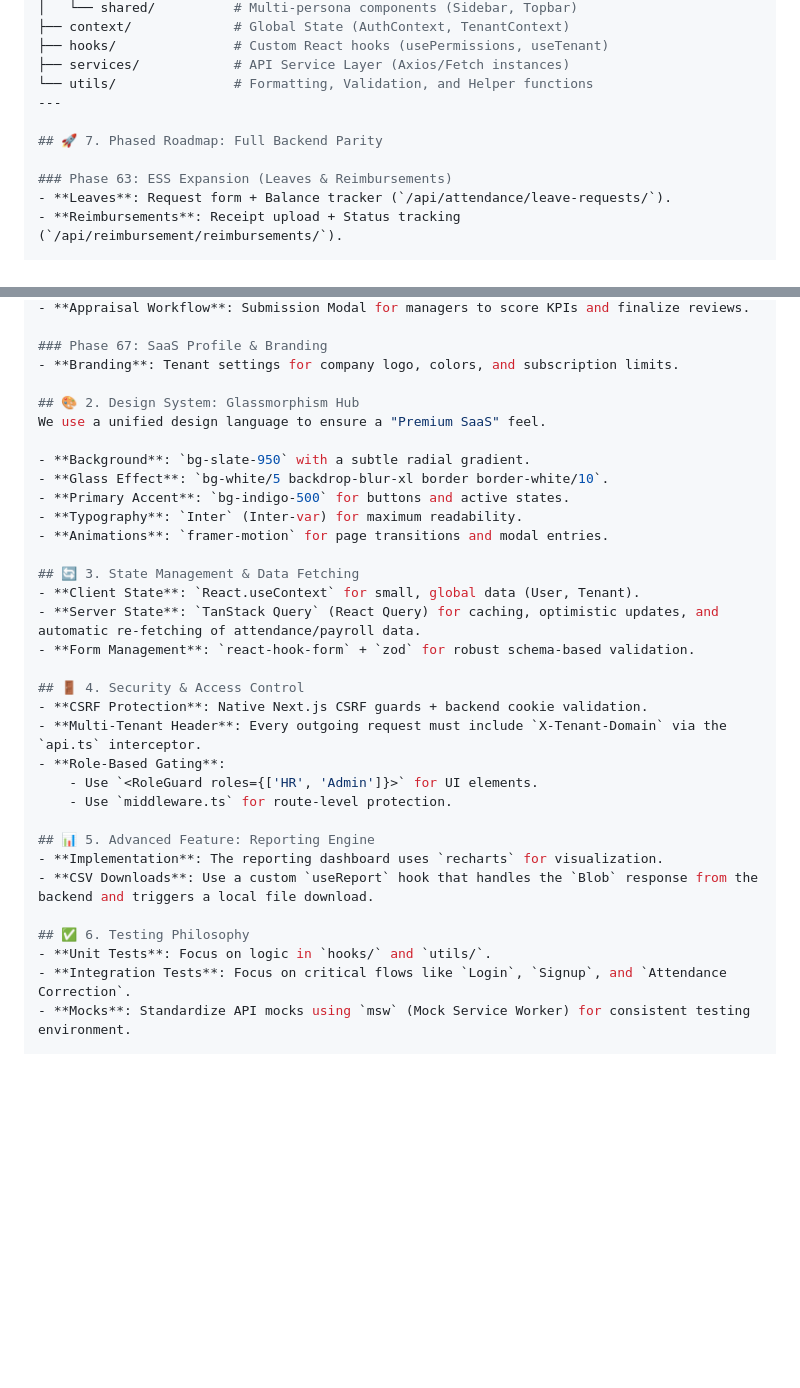
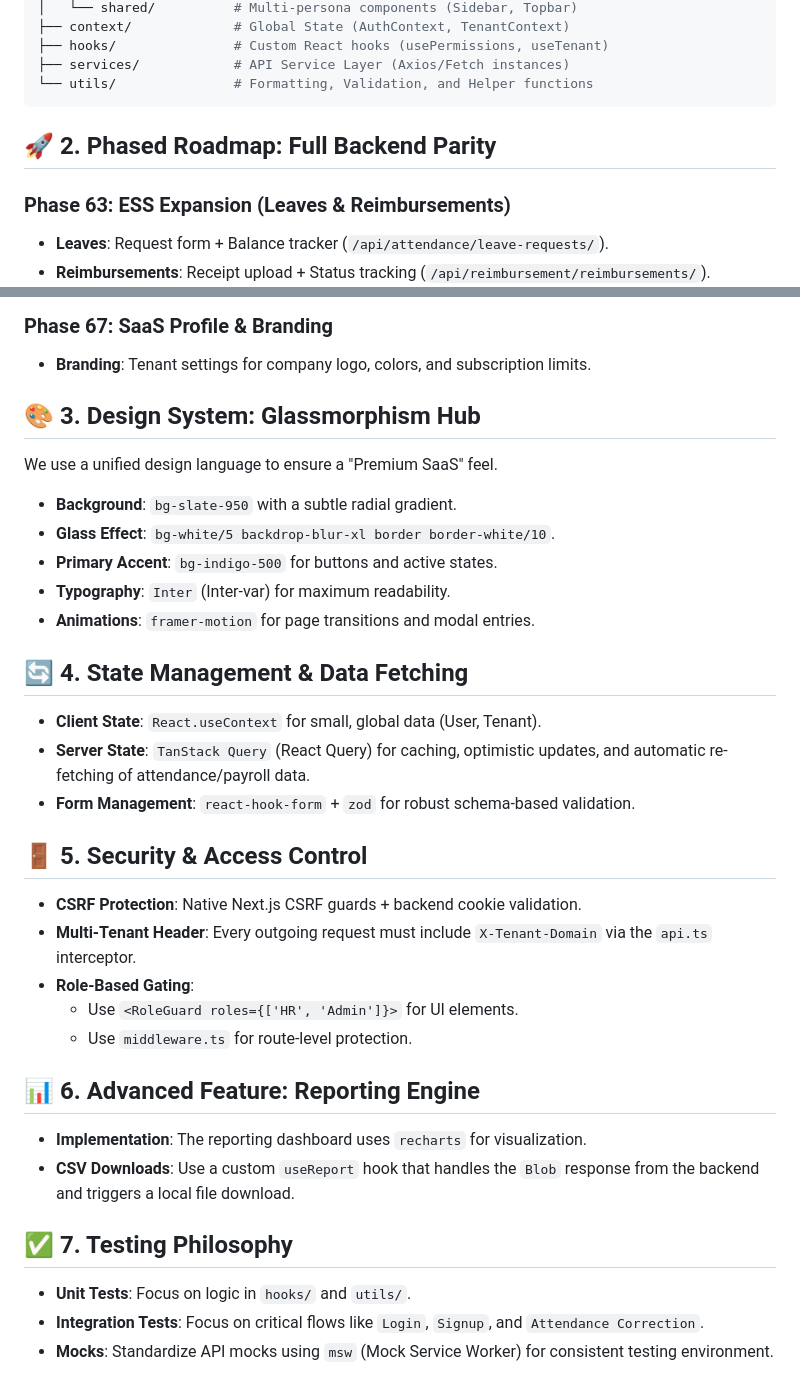
Before and after one commit to afdhalrizki/hrms, a Markdown page: frontend/docs/implementation_plan.md, 2 parts joined by grey strips. GitHub-like rendering; blank space fills up the shorter version.

````diff
--- a/frontend/docs/implementation_plan.md
+++ b/frontend/docs/implementation_plan.md
@@ -20,9 +20,9 @@ src/
 ├── hooks/               # Custom React hooks (usePermissions, useTenant)
 ├── services/            # API Service Layer (Axios/Fetch instances)
 └── utils/               # Formatting, Validation, and Helper functions
----
+```
 
-## 🚀 7. Phased Roadmap: Full Backend Parity
+## 🚀 2. Phased Roadmap: Full Backend Parity
 
 ### Phase 63: ESS Expansion (Leaves & Reimbursements)
 - **Leaves**: Request form + Balance tracker (`/api/attendance/leave-requests/`).
@@ -42,7 +42,7 @@ src/
 ### Phase 67: SaaS Profile & Branding
 - **Branding**: Tenant settings for company logo, colors, and subscription limits.
 
-## 🎨 2. Design System: Glassmorphism Hub
+## 🎨 3. Design System: Glassmorphism Hub
 We use a unified design language to ensure a "Premium SaaS" feel.
 
 - **Background**: `bg-slate-950` with a subtle radial gradient.
@@ -51,23 +51,23 @@ We use a unified design language to ensure a "Premium SaaS" feel.
 - **Typography**: `Inter` (Inter-var) for maximum readability.
 - **Animations**: `framer-motion` for page transitions and modal entries.
 
-## 🔄 3. State Management & Data Fetching
+## 🔄 4. State Management & Data Fetching
 - **Client State**: `React.useContext` for small, global data (User, Tenant).
 - **Server State**: `TanStack Query` (React Query) for caching, optimistic updates, and automatic re-fetching of attendance/payroll data.
 - **Form Management**: `react-hook-form` + `zod` for robust schema-based validation.
 
-## 🚪 4. Security & Access Control
+## 🚪 5. Security & Access Control
 - **CSRF Protection**: Native Next.js CSRF guards + backend cookie validation.
 - **Multi-Tenant Header**: Every outgoing request must include `X-Tenant-Domain` via the `api.ts` interceptor.
 - **Role-Based Gating**:
     - Use `<RoleGuard roles={['HR', 'Admin']}>` for UI elements.
     - Use `middleware.ts` for route-level protection.
 
-## 📊 5. Advanced Feature: Reporting Engine
+## 📊 6. Advanced Feature: Reporting Engine
 - **Implementation**: The reporting dashboard uses `recharts` for visualization.
 - **CSV Downloads**: Use a custom `useReport` hook that handles the `Blob` response from the backend and triggers a local file download.
 
-## ✅ 6. Testing Philosophy
+## ✅ 7. Testing Philosophy
 - **Unit Tests**: Focus on logic in `hooks/` and `utils/`.
 - **Integration Tests**: Focus on critical flows like `Login`, `Signup`, and `Attendance Correction`.
 - **Mocks**: Standardize API mocks using `msw` (Mock Service Worker) for consistent testing environment.
````
Also changed, not shown: frontend/docs/task.md (+2 -0 lines).
